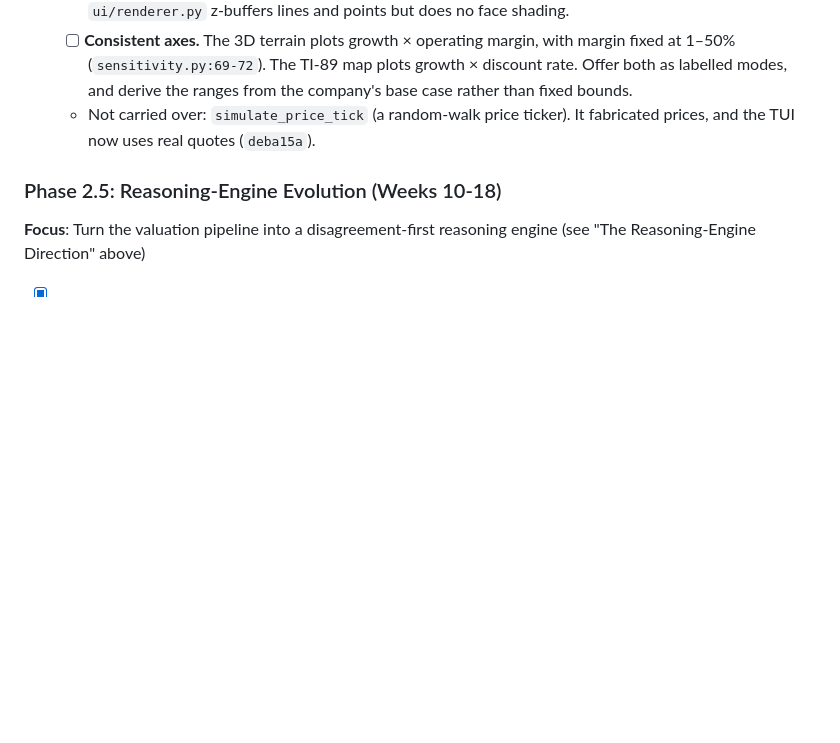
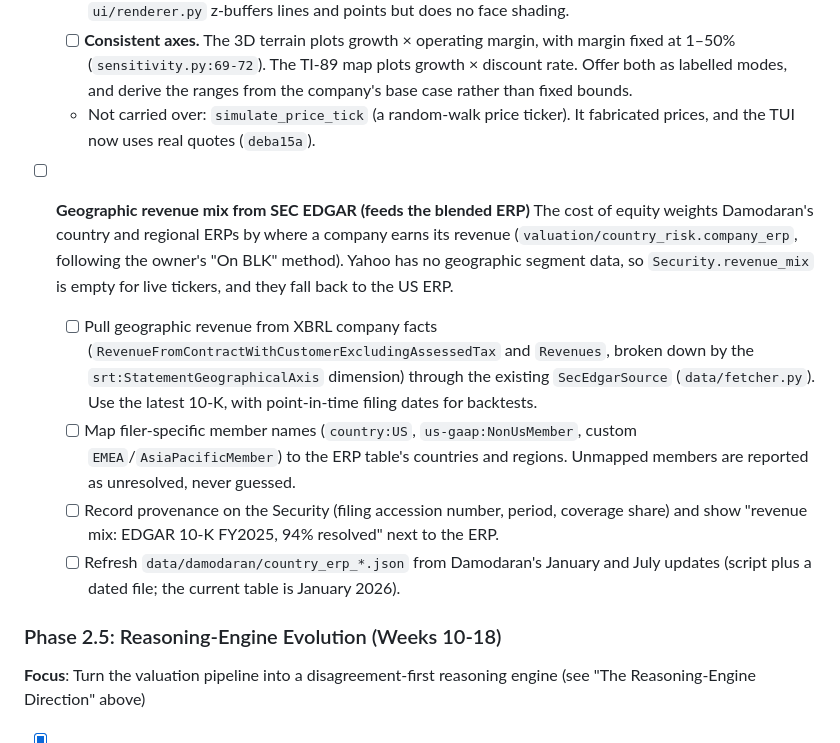
Before and after one commit to WilliamHudspeth/institutional-alpha, a Markdown page: ROADMAP.md, the part around the change. GitHub-like rendering; blank space fills up the shorter version.

Commit message:
docs(roadmap): geographic revenue mix from SEC EDGAR to feed the blended ERP
Co-Authored-By: Claude Opus 5.5 <noreply@anthropic.com>

```diff
--- a/ROADMAP.md
+++ b/ROADMAP.md
@@ -799,6 +799,23 @@ The user should never manually update. Security patches, factor improvements, da
   - Not carried over: `simulate_price_tick` (a random-walk price ticker). It fabricated prices, and
     the TUI now uses real quotes (`deba15a`).
 
+- [ ] **Geographic revenue mix from SEC EDGAR (feeds the blended ERP)**
+  The cost of equity weights Damodaran's country and regional ERPs by where a company earns its revenue
+  (`valuation/country_risk.company_erp`, following the owner's "On BLK" method). Yahoo has no
+  geographic segment data, so `Security.revenue_mix` is empty for live tickers, and they fall back to
+  the US ERP.
+  - [ ] Pull geographic revenue from XBRL company facts
+    (`RevenueFromContractWithCustomerExcludingAssessedTax` and `Revenues`, broken down by the
+    `srt:StatementGeographicalAxis` dimension) through the existing `SecEdgarSource`
+    (`data/fetcher.py`). Use the latest 10-K, with point-in-time filing dates for backtests.
+  - [ ] Map filer-specific member names (`country:US`, `us-gaap:NonUsMember`,
+    custom `EMEA`/`AsiaPacificMember`) to the ERP table's countries and regions. Unmapped members
+    are reported as unresolved, never guessed.
+  - [ ] Record provenance on the Security (filing accession number, period, coverage share) and show
+    "revenue mix: EDGAR 10-K FY2025, 94% resolved" next to the ERP.
+  - [ ] Refresh `data/damodaran/country_erp_*.json` from Damodaran's January and July updates
+    (script plus a dated file; the current table is January 2026).
+
 ### Phase 2.5: Reasoning-Engine Evolution (Weeks 10-18)
 **Focus**: Turn the valuation pipeline into a disagreement-first reasoning engine (see "The Reasoning-Engine Direction" above)
 
```
